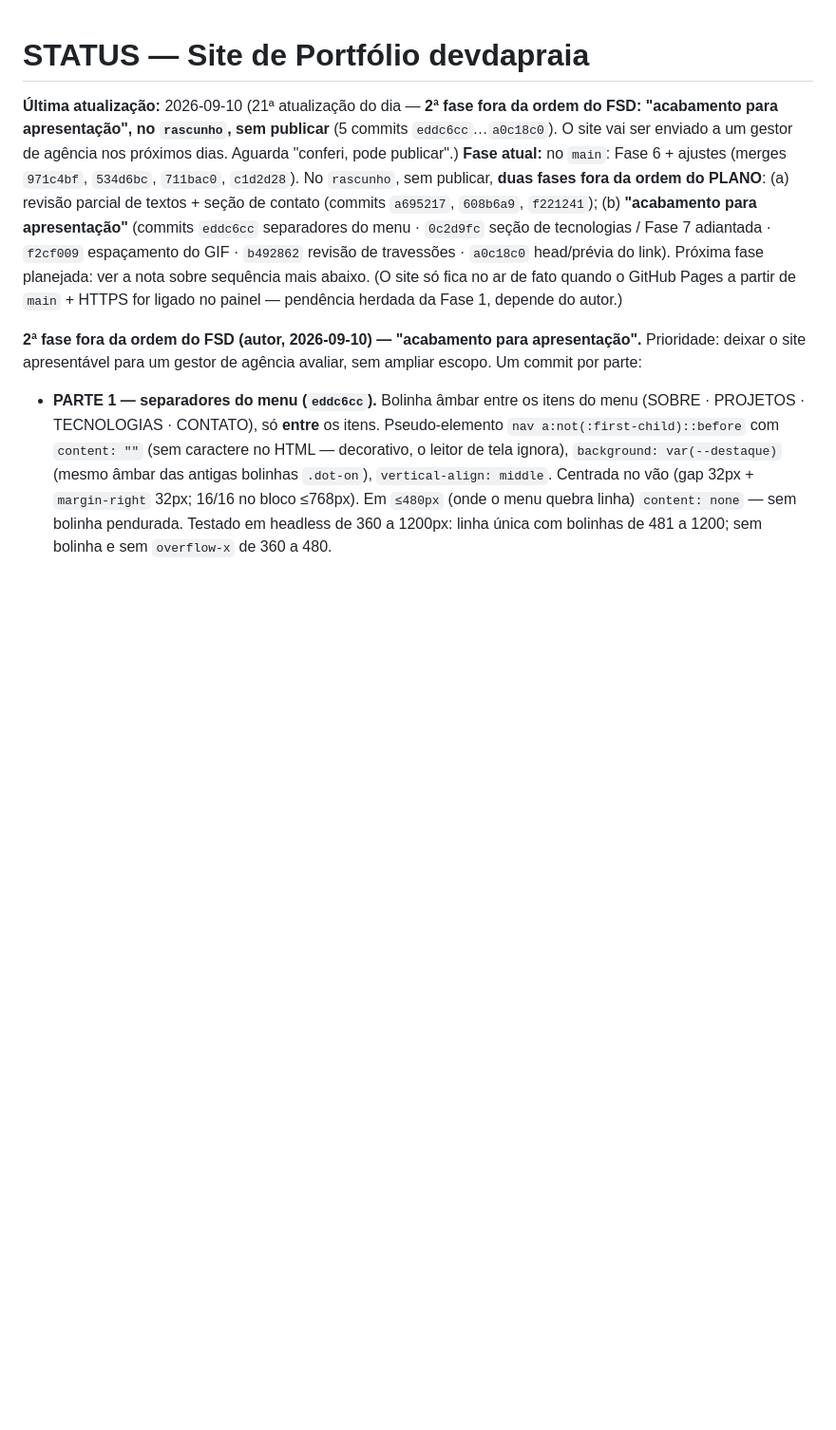
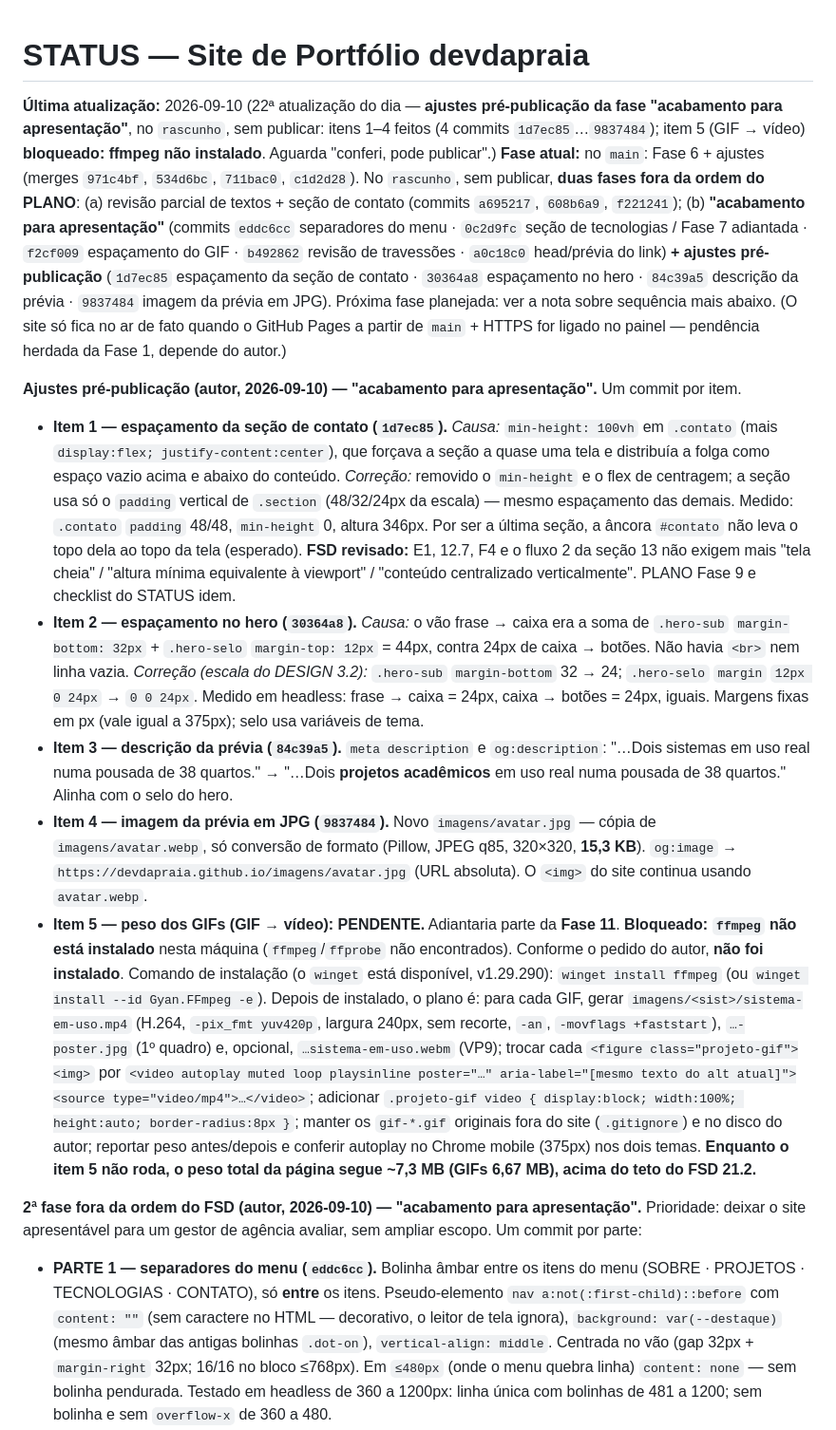
Before and after one commit to devdapraia/devdapraia.github.io, a Markdown page: docs/STATUS.md, the part around the change. Shown at 95% size. Rendered like a GitHub page; blank space fills up the shorter version.

Commit message:
STATUS: ajustes pre-publicacao (itens 1-4); item 5 bloqueado (sem ffmpeg)
Itens 1-4 feitos (commits 1d7ec85..9837484): espacamento da secao de
contato, espacamento no hero, descricao da previa, imagem da previa em
JPG. Item 5 (GIF -> video) pendente: ffmpeg nao instalado; comando de
instalacao registrado (winget install ffmpeg). Peso da pagina segue
~7,3 MB ate o item 5 rodar.

Co-Authored-By: Claude Sonnet 5 <noreply@anthropic.com>

```diff
--- a/docs/STATUS.md
+++ b/docs/STATUS.md
@@ -1,7 +1,14 @@
 # STATUS — Site de Portfólio devdapraia
 
-**Última atualização:** 2026-09-10 (21ª atualização do dia — **2ª fase fora da ordem do FSD: "acabamento para apresentação", no `rascunho`, sem publicar** (5 commits `eddc6cc`…`a0c18c0`). O site vai ser enviado a um gestor de agência nos próximos dias. Aguarda "conferi, pode publicar".)
-**Fase atual:** no `main`: Fase 6 + ajustes (merges `971c4bf`, `534d6bc`, `711bac0`, `c1d2d28`). No `rascunho`, sem publicar, **duas fases fora da ordem do PLANO**: (a) revisão parcial de textos + seção de contato (commits `a695217`, `608b6a9`, `f221241`); (b) **"acabamento para apresentação"** (commits `eddc6cc` separadores do menu · `0c2d9fc` seção de tecnologias / Fase 7 adiantada · `f2cf009` espaçamento do GIF · `b492862` revisão de travessões · `a0c18c0` head/prévia do link). Próxima fase planejada: ver a nota sobre sequência mais abaixo. (O site só fica no ar de fato quando o GitHub Pages a partir de `main` + HTTPS for ligado no painel — pendência herdada da Fase 1, depende do autor.)
+**Última atualização:** 2026-09-10 (22ª atualização do dia — **ajustes pré-publicação da fase "acabamento para apresentação"**, no `rascunho`, sem publicar: itens 1–4 feitos (4 commits `1d7ec85`…`9837484`); item 5 (GIF → vídeo) **bloqueado: ffmpeg não instalado**. Aguarda "conferi, pode publicar".)
+**Fase atual:** no `main`: Fase 6 + ajustes (merges `971c4bf`, `534d6bc`, `711bac0`, `c1d2d28`). No `rascunho`, sem publicar, **duas fases fora da ordem do PLANO**: (a) revisão parcial de textos + seção de contato (commits `a695217`, `608b6a9`, `f221241`); (b) **"acabamento para apresentação"** (commits `eddc6cc` separadores do menu · `0c2d9fc` seção de tecnologias / Fase 7 adiantada · `f2cf009` espaçamento do GIF · `b492862` revisão de travessões · `a0c18c0` head/prévia do link) **+ ajustes pré-publicação** (`1d7ec85` espaçamento da seção de contato · `30364a8` espaçamento no hero · `84c39a5` descrição da prévia · `9837484` imagem da prévia em JPG). Próxima fase planejada: ver a nota sobre sequência mais abaixo. (O site só fica no ar de fato quando o GitHub Pages a partir de `main` + HTTPS for ligado no painel — pendência herdada da Fase 1, depende do autor.)
+
+**Ajustes pré-publicação (autor, 2026-09-10) — "acabamento para apresentação".** Um commit por item.
+- **Item 1 — espaçamento da seção de contato (`1d7ec85`).** *Causa:* `min-height: 100vh` em `.contato` (mais `display:flex; justify-content:center`), que forçava a seção a quase uma tela e distribuía a folga como espaço vazio acima e abaixo do conteúdo. *Correção:* removido o `min-height` e o flex de centragem; a seção usa só o `padding` vertical de `.section` (48/32/24px da escala) — mesmo espaçamento das demais. Medido: `.contato` `padding` 48/48, `min-height` 0, altura 346px. Por ser a última seção, a âncora `#contato` não leva o topo dela ao topo da tela (esperado). **FSD revisado:** E1, 12.7, F4 e o fluxo 2 da seção 13 não exigem mais "tela cheia" / "altura mínima equivalente à viewport" / "conteúdo centralizado verticalmente". PLANO Fase 9 e checklist do STATUS idem.
+- **Item 2 — espaçamento no hero (`30364a8`).** *Causa:* o vão frase → caixa era a soma de `.hero-sub` `margin-bottom: 32px` + `.hero-selo` `margin-top: 12px` = 44px, contra 24px de caixa → botões. Não havia `<br>` nem linha vazia. *Correção (escala do DESIGN 3.2):* `.hero-sub` `margin-bottom` 32 → 24; `.hero-selo` `margin` `12px 0 24px` → `0 0 24px`. Medido em headless: frase → caixa = 24px, caixa → botões = 24px, iguais. Margens fixas em px (vale igual a 375px); selo usa variáveis de tema.
+- **Item 3 — descrição da prévia (`84c39a5`).** `meta description` e `og:description`: "…Dois sistemas em uso real numa pousada de 38 quartos." → "…Dois **projetos acadêmicos** em uso real numa pousada de 38 quartos." Alinha com o selo do hero.
+- **Item 4 — imagem da prévia em JPG (`9837484`).** Novo `imagens/avatar.jpg` — cópia de `imagens/avatar.webp`, só conversão de formato (Pillow, JPEG q85, 320×320, **15,3 KB**). `og:image` → `https://devdapraia.github.io/imagens/avatar.jpg` (URL absoluta). O `<img>` do site continua usando `avatar.webp`.
+- **Item 5 — peso dos GIFs (GIF → vídeo): PENDENTE.** Adiantaria parte da **Fase 11**. **Bloqueado: `ffmpeg` não está instalado** nesta máquina (`ffmpeg`/`ffprobe` não encontrados). Conforme o pedido do autor, **não foi instalado**. Comando de instalação (o `winget` está disponível, v1.29.290): `winget install ffmpeg` (ou `winget install --id Gyan.FFmpeg -e`). Depois de instalado, o plano é: para cada GIF, gerar `imagens/<sist>/sistema-em-uso.mp4` (H.264, `-pix_fmt yuv420p`, largura 240px, sem recorte, `-an`, `-movflags +faststart`), `…-poster.jpg` (1º quadro) e, opcional, `…sistema-em-uso.webm` (VP9); trocar cada `<figure class="projeto-gif"><img>` por `<video autoplay muted loop playsinline poster="…" aria-label="[mesmo texto do alt atual]"><source type="video/mp4">…</video>`; adicionar `.projeto-gif video { display:block; width:100%; height:auto; border-radius:8px }`; manter os `gif-*.gif` originais fora do site (`.gitignore`) e no disco do autor; reportar peso antes/depois e conferir autoplay no Chrome mobile (375px) nos dois temas. **Enquanto o item 5 não roda, o peso total da página segue ~7,3 MB (GIFs 6,67 MB), acima do teto do FSD 21.2.**
 
 **2ª fase fora da ordem do FSD (autor, 2026-09-10) — "acabamento para apresentação".** Prioridade: deixar o site apresentável para um gestor de agência avaliar, sem ampliar escopo. Um commit por parte:
 - **PARTE 1 — separadores do menu (`eddc6cc`).** Bolinha âmbar entre os itens do menu (SOBRE · PROJETOS · TECNOLOGIAS · CONTATO), só **entre** os itens. Pseudo-elemento `nav a:not(:first-child)::before` com `content: ""` (sem caractere no HTML — decorativo, o leitor de tela ignora), `background: var(--destaque)` (mesmo âmbar das antigas bolinhas `.dot-on`), `vertical-align: middle`. Centrada no vão (gap 32px + `margin-right` 32px; 16/16 no bloco ≤768px). Em `≤480px` (onde o menu quebra linha) `content: none` — sem bolinha pendurada. Testado em headless de 360 a 1200px: linha única com bolinhas de 481 a 1200; sem bolinha e sem `overflow-x` de 360 a 480.
```
